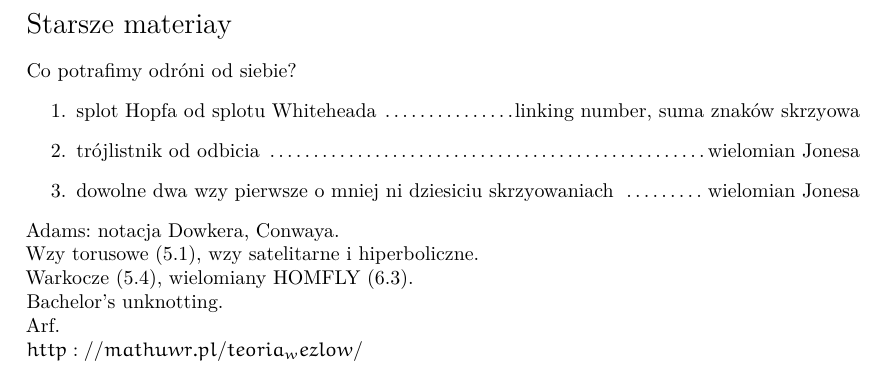
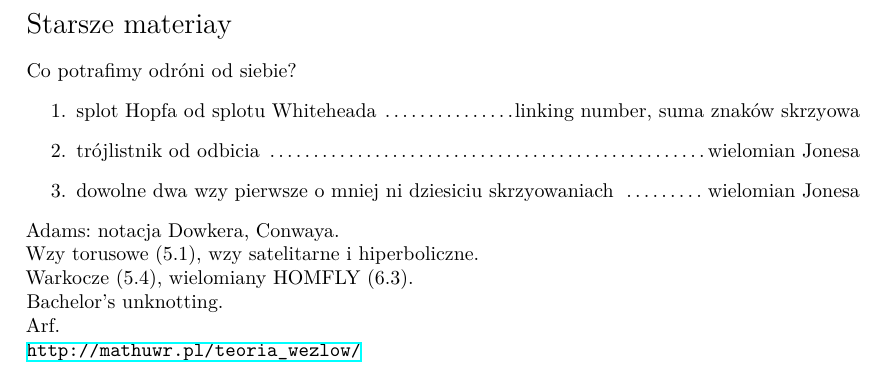
Before and after one commit to Kressenstein/fluffy-rutabaga, a LaTeX document (main.tex): part of page 36 of 36, cut so that both start at the same text. Compiled offline with XeLaTeX.

Commit message:
Drobne poprawki

```diff
--- a/main.tex
+++ b/main.tex
@@ -2,7 +2,8 @@
 \usepackage{geometry}
 \usepackage{Alegreya, euler}
 \usepackage{microtype}
-
+\usepackage{graphicx}
+\usepackage{epstopdf}
 %\usepackage{parskip}
 \usepackage{amsmath}
 \usepackage{amsthm}
@@ -70,6 +71,6 @@ Warkocze (5.4), wielomiany HOMFLY (6.3).
 
 Arf.
 
-$http://mathuwr.pl/teoria_wezlow/$
+\url{http://mathuwr.pl/teoria_wezlow/}
 
 \end{document}
```
Also changed, not shown: main.pdf, 1 other file.
